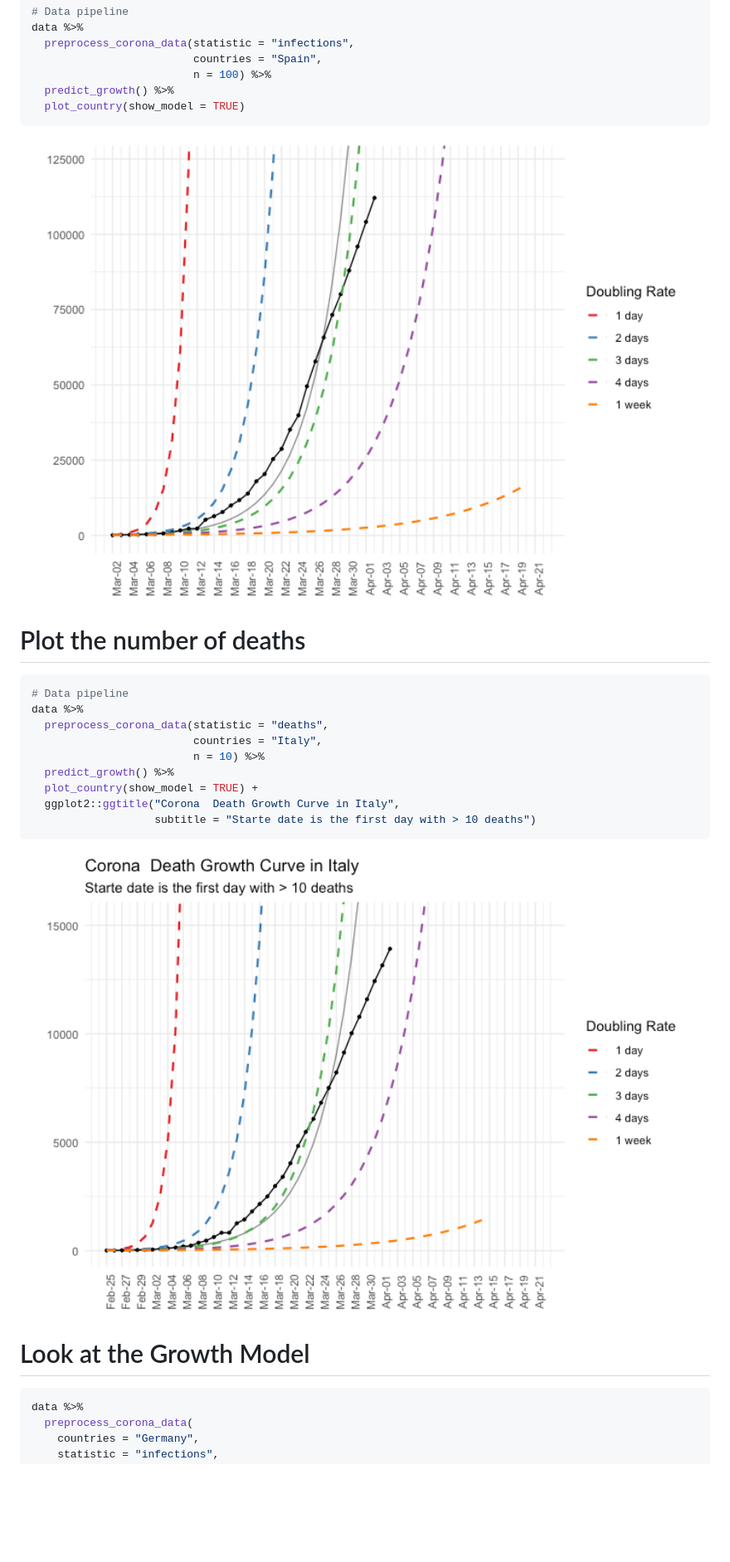
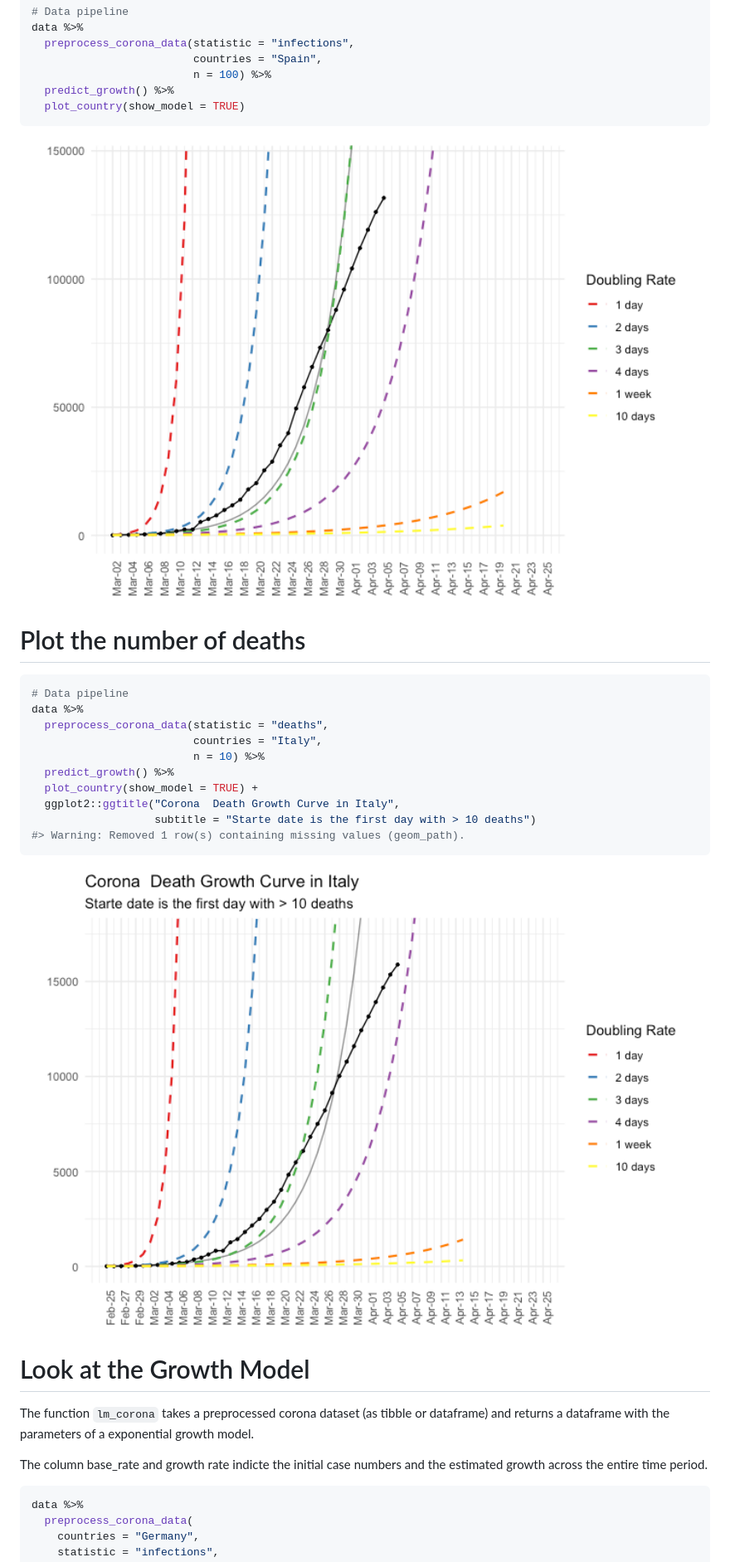
Before and after one commit to jnshsrs/corona, a Markdown page: README.md, the part around one of its changes. Shown at 83% size. Drawn GitHub-style; pictures changed too: man/figures/README-unnamed-chunk-2-1.png, man/figures/README-unnamed-chunk-3-1.png; blank space fills up the shorter version.

````diff
--- a/README.md
+++ b/README.md
@@ -135,11 +135,19 @@ data %>%
   plot_country(show_model = TRUE) +
   ggplot2::ggtitle("Corona  Death Growth Curve in Italy",
                    subtitle = "Starte date is the first day with > 10 deaths")
+#> Warning: Removed 1 row(s) containing missing values (geom_path).
 ```
 
 <img src="man/figures/README-unnamed-chunk-3-1.png" width="100%" />
 
 # Look at the Growth Model
+
+The function `lm_corona` takes a preprocessed corona dataset (as tibble
+or dataframe) and returns a dataframe with the parameters of a
+exponential growth model.
+
+The column base\_rate and growth rate indicte the initial case numbers
+and the estimated growth across the entire time period.
 
 ``` r
 data %>%
````
Also changed, not shown: other parts of README.md (+82 -26 lines), man/figures/README-unnamed-chunk-5-1.png (added), man/figures/README-unnamed-chunk-6-1.png (added), 5 other files.
